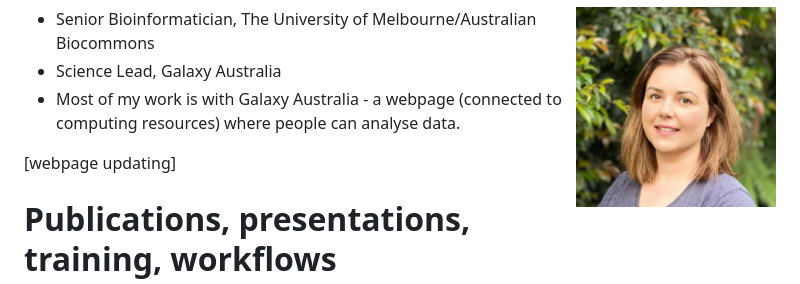
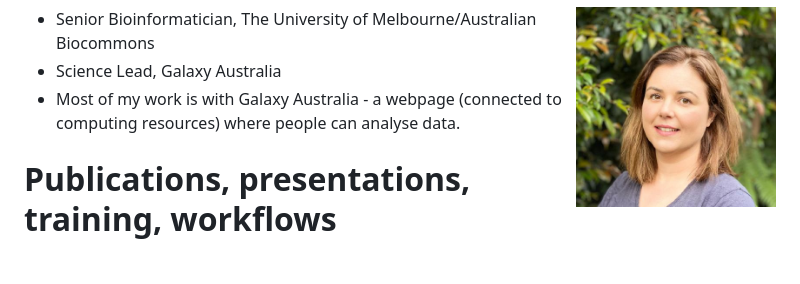
Before and after one commit to AnnaSyme/annasyme.github.io, a Markdown page: index.md, the part around the change. Drawn GitHub-style; blank space fills up the shorter version.

```diff
--- a/index.md
+++ b/index.md
@@ -3,8 +3,6 @@
   * Senior Bioinformatician, The University of Melbourne/Australian Biocommons
   * Science Lead, Galaxy Australia
   * Most of my work is with Galaxy Australia - a webpage (connected to computing resources) where people can analyse data.
-
-[webpage updating]
 
 # Publications, presentations, training, workflows
 
```
